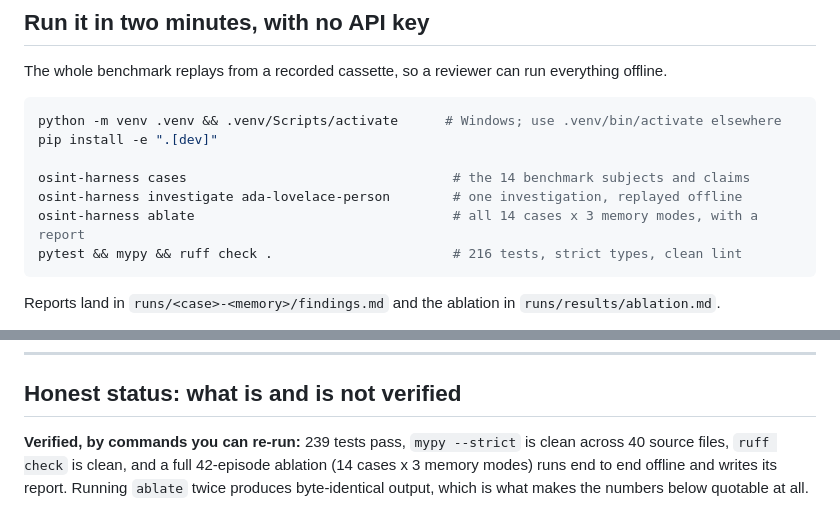
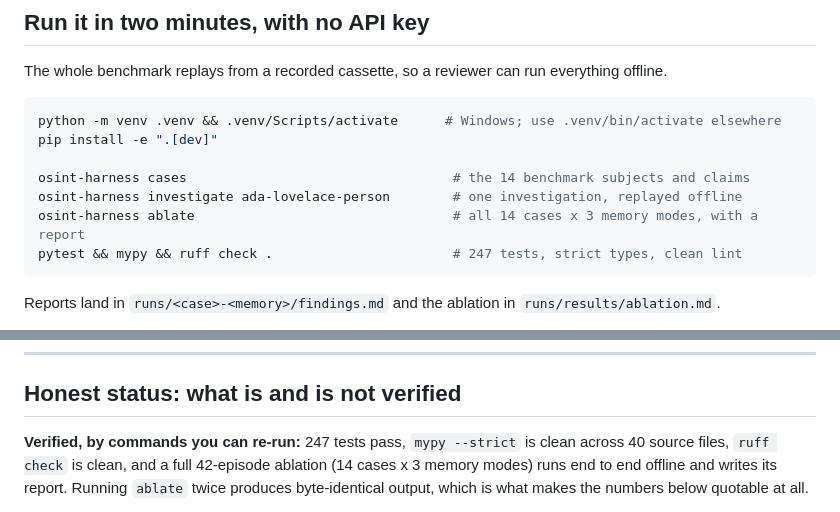
Before and after one commit to Kritantasasanroy/agentic-osint-harness, a Markdown page: README.md, 2 parts joined by grey strips. Rendered like a GitHub page.

Commit message:
Fix leftover stale test counts in the README

````diff
--- a/README.md
+++ b/README.md
@@ -21,7 +21,7 @@ pip install -e ".[dev]"
 osint-harness cases                                  # the 14 benchmark subjects and claims
 osint-harness investigate ada-lovelace-person        # one investigation, replayed offline
 osint-harness ablate                                 # all 14 cases x 3 memory modes, with a report
-pytest && mypy && ruff check .                       # 216 tests, strict types, clean lint
+pytest && mypy && ruff check .                       # 247 tests, strict types, clean lint
 ```
 
 Reports land in `runs/<case>-<memory>/findings.md` and the ablation in `runs/results/ablation.md`.
@@ -232,7 +232,7 @@ All four judgments and all seven traps are exercised, and a test fails if that s
 
 ## Honest status: what is and is not verified
 
-**Verified, by commands you can re-run:** 239 tests pass, `mypy --strict` is clean across 40 source
+**Verified, by commands you can re-run:** 247 tests pass, `mypy --strict` is clean across 40 source
 files, `ruff check` is clean, and a full 42-episode ablation (14 cases x 3 memory modes) runs end to
 end offline and writes its report. Running `ablate` twice produces byte-identical output, which is
 what makes the numbers below quotable at all.
````
